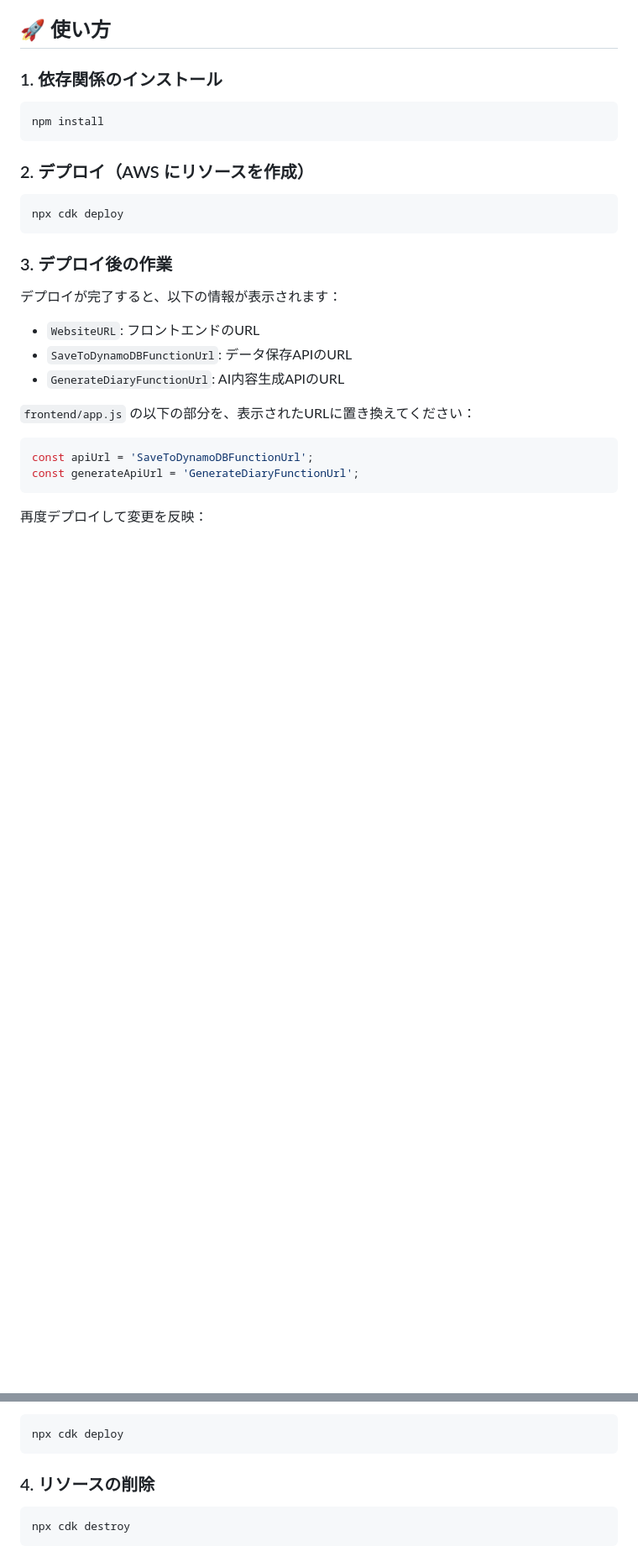
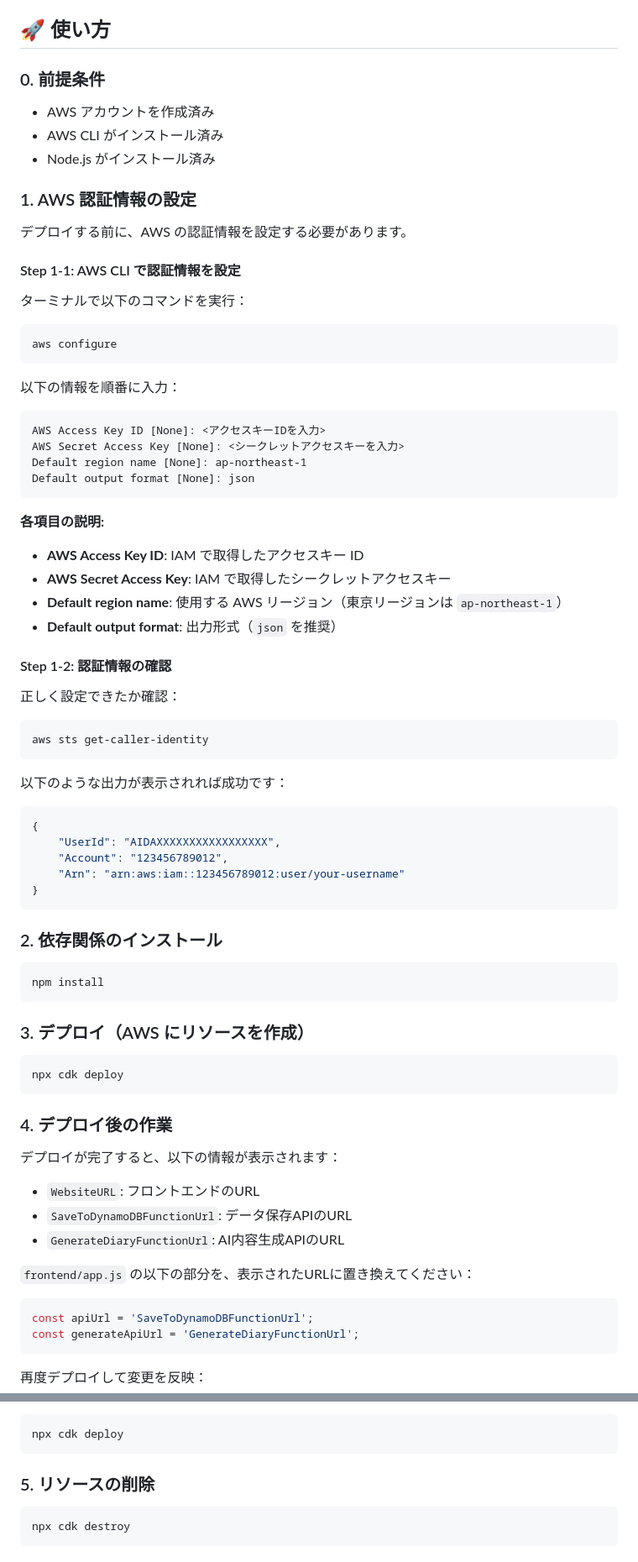
Before and after one commit to kappaexpress/aws_project_2025_template, a Markdown page: README.md, 2 parts joined by grey strips. Shown at 84% size. Rendered like a GitHub page; blank space fills up the shorter version.

Commit message:
README.mdを更新し、AWS認証情報の設定手順と前提条件を追加

````diff
--- a/README.md
+++ b/README.md
@@ -78,17 +78,66 @@ aws_project_2025_template/
 
 ## 🚀 使い方
 
-### 1. 依存関係のインストール
+### 0. 前提条件
+- AWS アカウントを作成済み
+- AWS CLI がインストール済み
+- Node.js がインストール済み
+
+### 1. AWS 認証情報の設定
+
+デプロイする前に、AWS の認証情報を設定する必要があります。
+
+#### Step 1-1: AWS CLI で認証情報を設定
+
+ターミナルで以下のコマンドを実行：
+
+```bash
+aws configure
+```
+
+以下の情報を順番に入力：
+
+```
+AWS Access Key ID [None]: <アクセスキーIDを入力>
+AWS Secret Access Key [None]: <シークレットアクセスキーを入力>
+Default region name [None]: ap-northeast-1
+Default output format [None]: json
+```
+
+**各項目の説明:**
+- **AWS Access Key ID**: IAM で取得したアクセスキー ID
+- **AWS Secret Access Key**: IAM で取得したシークレットアクセスキー
+- **Default region name**: 使用する AWS リージョン（東京リージョンは `ap-northeast-1`）
+- **Default output format**: 出力形式（`json` を推奨）
+
+#### Step 1-2: 認証情報の確認
+
+正しく設定できたか確認：
+
+```bash
+aws sts get-caller-identity
+```
+
+以下のような出力が表示されれば成功です：
+```json
+{
+    "UserId": "AIDAXXXXXXXXXXXXXXXXX",
+    "Account": "123456789012",
+    "Arn": "arn:aws:iam::123456789012:user/your-username"
+}
+```
+
+### 2. 依存関係のインストール
 ```bash
 npm install
 ```
 
-### 2. デプロイ（AWS にリソースを作成）
+### 3. デプロイ（AWS にリソースを作成）
 ```bash
 npx cdk deploy
 ```
 
-### 3. デプロイ後の作業
+### 4. デプロイ後の作業
 デプロイが完了すると、以下の情報が表示されます：
 - `WebsiteURL`: フロントエンドのURL
 - `SaveToDynamoDBFunctionUrl`: データ保存APIのURL
@@ -105,7 +154,7 @@ const generateApiUrl = 'GenerateDiaryFunctionUrl';
 npx cdk deploy
 ```
 
-### 4. リソースの削除
+### 5. リソースの削除
 ```bash
 npx cdk destroy
 ```
````
Also changed, not shown: other parts of README.md (+9 -0 lines).
